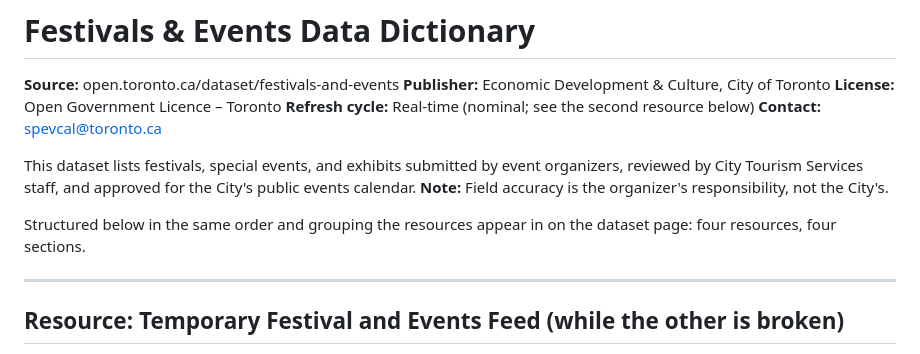
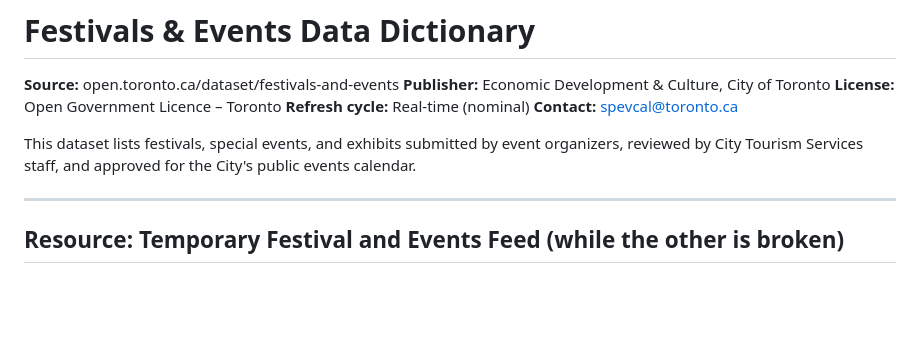
Before and after one commit to ReginaExMachina/happy-paths, a Markdown page: data/dictionaries/festivals-events-data-dictionary.md, the part around the change. Drawn GitHub-style; blank space fills up the shorter version.

Commit message:
Fix minor issues

```diff
--- a/data/dictionaries/festivals-events-data-dictionary.md
+++ b/data/dictionaries/festivals-events-data-dictionary.md
@@ -3,12 +3,10 @@
 **Source:** open.toronto.ca/dataset/festivals-and-events
 **Publisher:** Economic Development & Culture, City of Toronto
 **License:** Open Government Licence – Toronto
-**Refresh cycle:** Real-time (nominal; see the second resource below)
+**Refresh cycle:** Real-time (nominal)
 **Contact:** spevcal@toronto.ca
 
-This dataset lists festivals, special events, and exhibits submitted by event organizers, reviewed by City Tourism Services staff, and approved for the City's public events calendar. **Note:** Field accuracy is the organizer's responsibility, not the City's.
-
-Structured below in the same order and grouping the resources appear in on the dataset page: four resources, four sections.
+This dataset lists festivals, special events, and exhibits submitted by event organizers, reviewed by City Tourism Services staff, and approved for the City's public events calendar.
 
 ---
 
```
Also changed, not shown: data/dictionaries/strollto-data-dictionary.md (+1 -1 lines).
